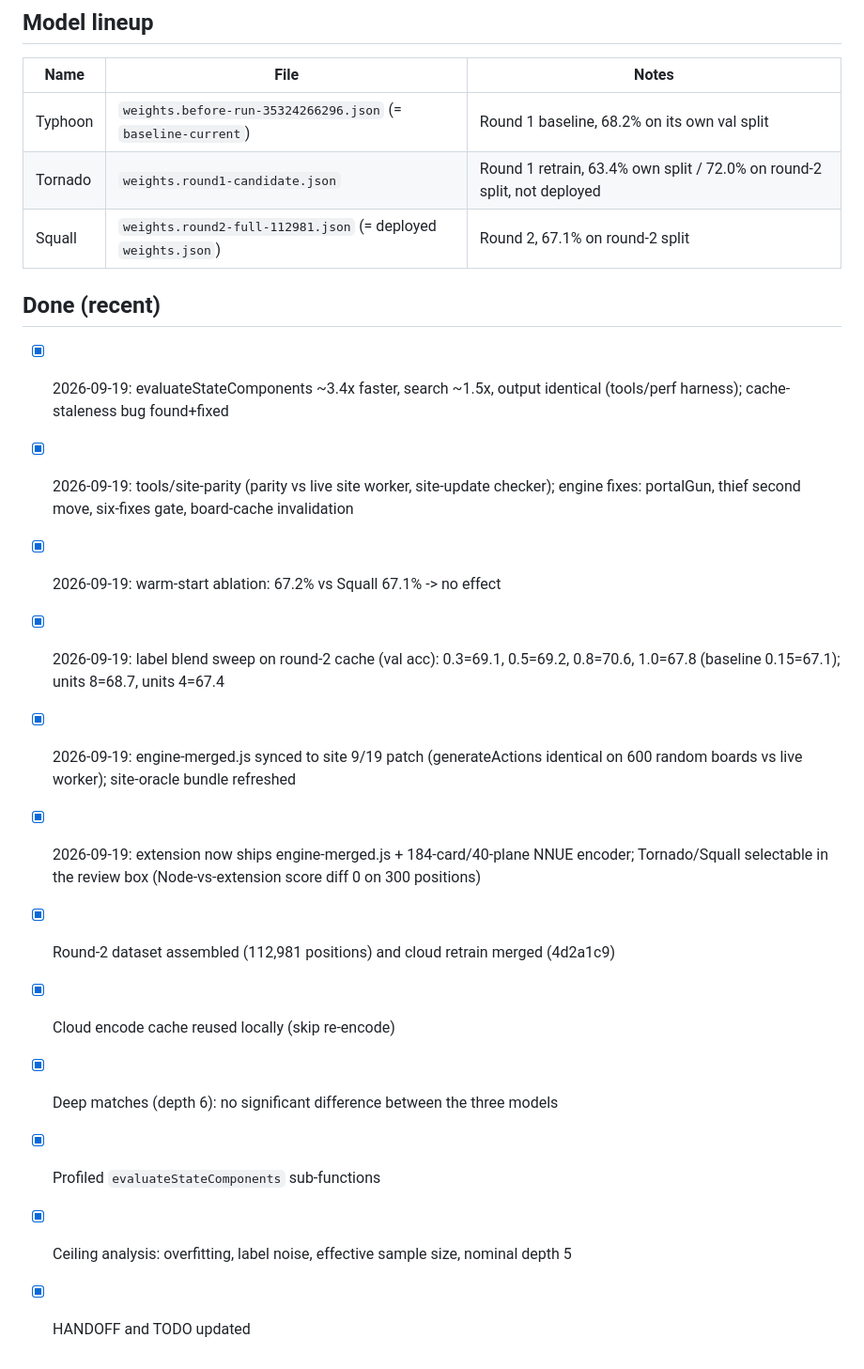
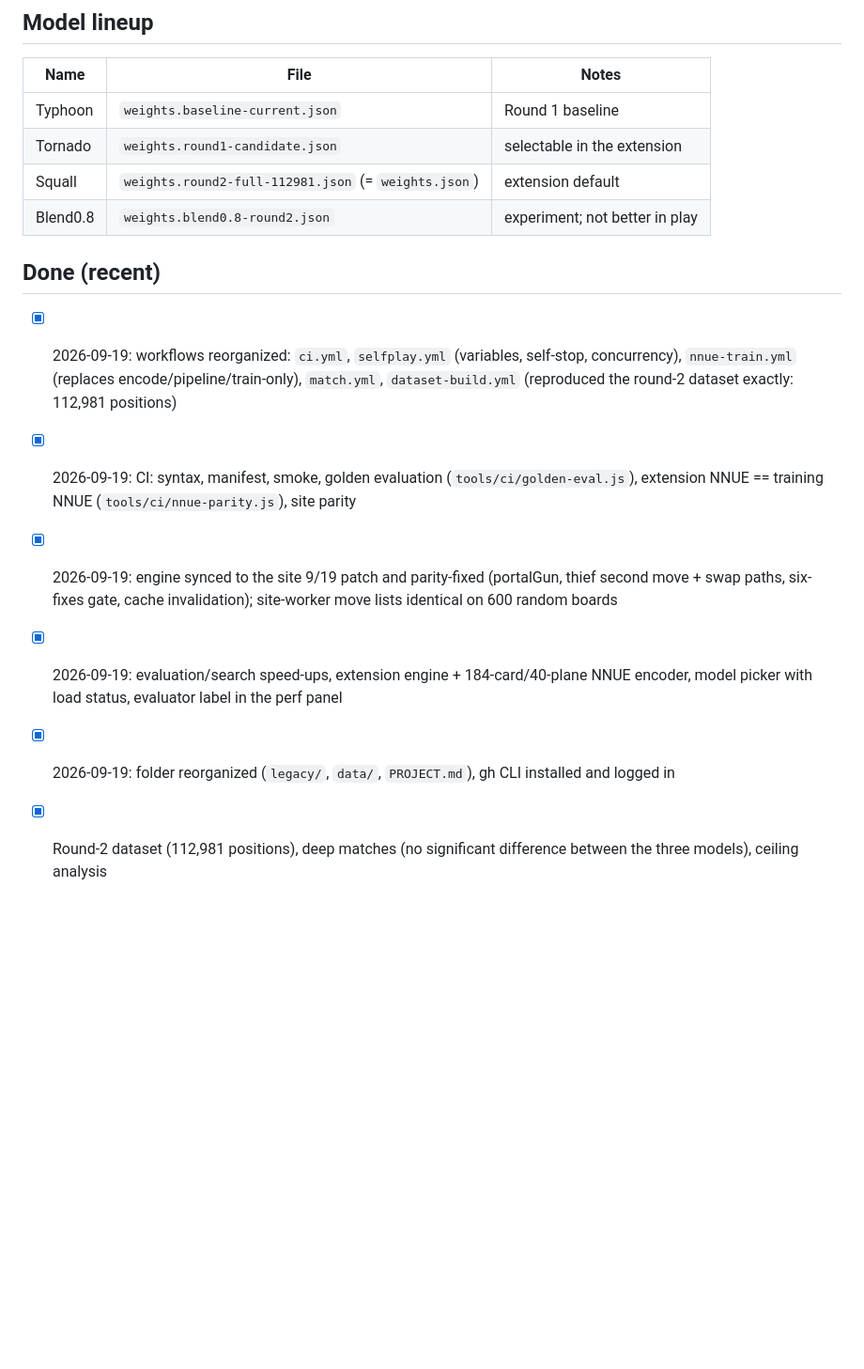
Before and after one commit to Vamp-pire/Augment-Chess-Engine-Twist, a Markdown page: TODO.md, the part around one of its changes. Shown at 94% size. Drawn GitHub-style; blank space fills up the shorter version.

```diff
--- a/TODO.md
+++ b/TODO.md
@@ -47,23 +59,16 @@ Last updated: 2026-09-19. Background and findings: `D:\HANDOFF-모음\증강체
 
 | Name | File | Notes |
 |---|---|---|
-| Typhoon | `weights.before-run-35324266296.json` (= `baseline-current`) | Round 1 baseline, 68.2% on its own val split |
-| Tornado | `weights.round1-candidate.json` | Round 1 retrain, 63.4% own split / 72.0% on round-2 split, not deployed |
-| Squall | `weights.round2-full-112981.json` (= deployed `weights.json`) | Round 2, 67.1% on round-2 split |
+| Typhoon | `weights.baseline-current.json` | Round 1 baseline |
+| Tornado | `weights.round1-candidate.json` | selectable in the extension |
+| Squall | `weights.round2-full-112981.json` (= `weights.json`) | extension default |
+| Blend0.8 | `weights.blend0.8-round2.json` | experiment; not better in play |
 
 ## Done (recent)
 
-- [x] 2026-09-19: evaluateStateComponents ~3.4x faster, search ~1.5x, output identical (tools/perf harness); cache-staleness bug found+fixed
-- [x] 2026-09-19: tools/site-parity (parity vs live site worker, site-update checker); engine fixes: portalGun, thief second move, six-fixes gate, board-cache invalidation
-- [x] 2026-09-19: warm-start ablation: 67.2% vs Squall 67.1% -> no effect
-- [x] 2026-09-19: label blend sweep on round-2 cache (val acc): 0.3=69.1, 0.5=69.2, 0.8=70.6, 1.0=67.8 (baseline 0.15=67.1); units 8=68.7, units 4=67.4
-
-- [x] 2026-09-19: engine-merged.js synced to site 9/19 patch (generateActions identical on 600 random boards vs live worker); site-oracle bundle refreshed
-- [x] 2026-09-19: extension now ships engine-merged.js + 184-card/40-plane NNUE encoder; Tornado/Squall selectable in the review box (Node-vs-extension score diff 0 on 300 positions)
-
-- [x] Round-2 dataset assembled (112,981 positions) and cloud retrain merged (4d2a1c9)
-- [x] Cloud encode cache reused locally (skip re-encode)
-- [x] Deep matches (depth 6): no significant difference between the three models
-- [x] Profiled `evaluateStateComponents` sub-functions
-- [x] Ceiling analysis: overfitting, label noise, effective sample size, nominal depth 5
-- [x] HANDOFF and TODO updated
+- [x] 2026-09-19: workflows reorganized: `ci.yml`, `selfplay.yml` (variables, self-stop, concurrency), `nnue-train.yml` (replaces encode/pipeline/train-only), `match.yml`, `dataset-build.yml` (reproduced the round-2 dataset exactly: 112,981 positions)
+- [x] 2026-09-19: CI: syntax, manifest, smoke, golden evaluation (`tools/ci/golden-eval.js`), extension NNUE == training NNUE (`tools/ci/nnue-parity.js`), site parity
+- [x] 2026-09-19: engine synced to the site 9/19 patch and parity-fixed (portalGun, thief second move + swap paths, six-fixes gate, cache invalidation); site-worker move lists identical on 600 random boards
+- [x] 2026-09-19: evaluation/search speed-ups, extension engine + 184-card/40-plane NNUE encoder, model picker with load status, evaluator label in the perf panel
+- [x] 2026-09-19: folder reorganized (`legacy/`, `data/`, `PROJECT.md`), gh CLI installed and logged in
+- [x] Round-2 dataset (112,981 positions), deep matches (no significant difference between the three models), ceiling analysis
```
Also changed, not shown: other parts of TODO.md (+34 -22 lines).
